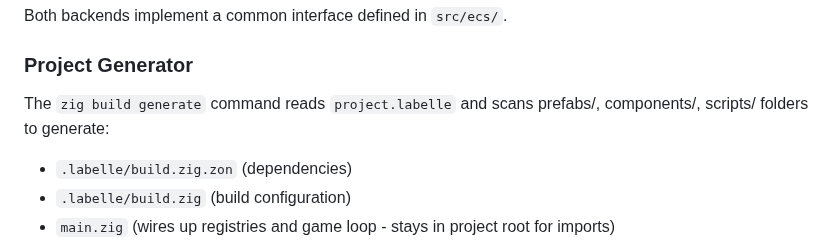
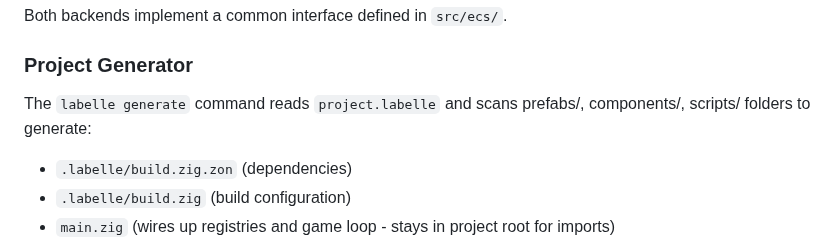
Before and after one commit to labelle-toolkit/labelle-engine, a Markdown page: CLAUDE.md, the part around the change. GitHub-like rendering.

Commit message:
Fix CLAUDE.md: use labelle generate instead of zig build generate
🤖 Generated with [Claude Code](https://claude.com/claude-code)

Co-Authored-By: Claude Opus 4.5 <noreply@anthropic.com>

```diff
--- a/CLAUDE.md
+++ b/CLAUDE.md
@@ -148,7 +148,7 @@ Both backends implement a common interface defined in `src/ecs/`.
 
 ### Project Generator
 
-The `zig build generate` command reads `project.labelle` and scans prefabs/, components/, scripts/ folders to generate:
+The `labelle generate` command reads `project.labelle` and scans prefabs/, components/, scripts/ folders to generate:
 - `.labelle/build.zig.zon` (dependencies)
 - `.labelle/build.zig` (build configuration)
 - `main.zig` (wires up registries and game loop - stays in project root for imports)
```
